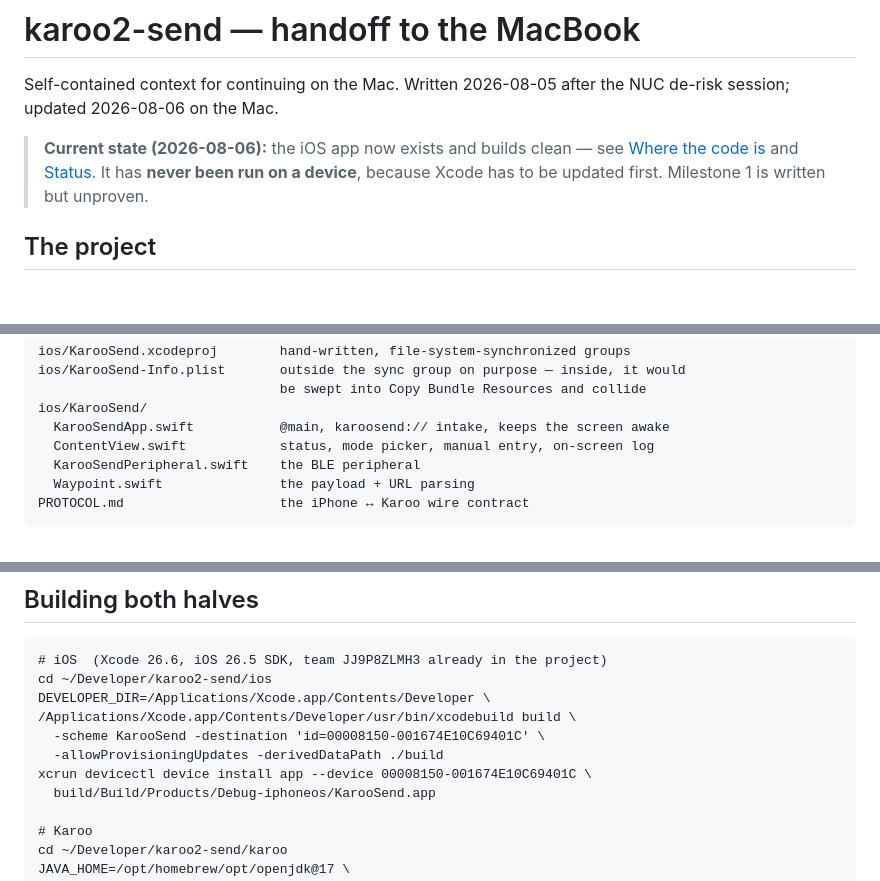
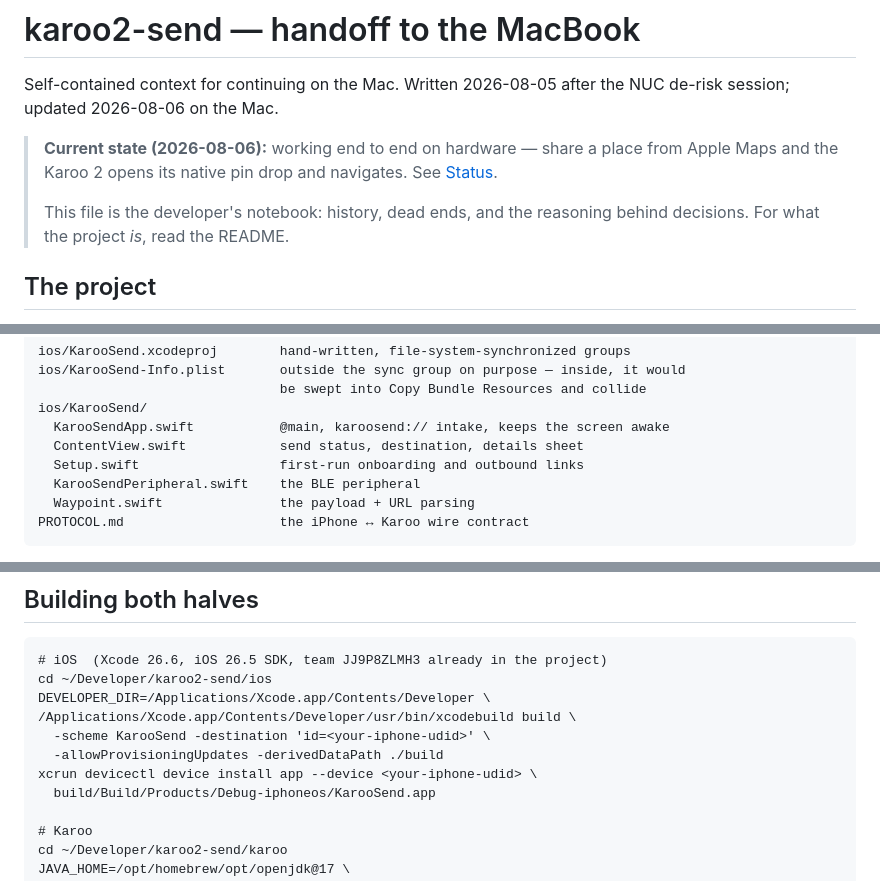
Before and after one commit to albertjfoo/sendpin, a Markdown page: HANDOFF.md, 3 parts joined by grey strips. Rendered like a GitHub page; blank space fills up the shorter version.

Commit message:
Scrub personal identifiers ahead of publishing
Replaces the iPhone UDID in the build commands with a placeholder, and
refreshes the stale banner that still claimed the app had never run on a
device. Commit authorship was rewritten to a GitHub noreply address in the
same pass, before any push made that impractical.

The Apple Team ID stays: it appears in every shipped app, is not sensitive,
and removing it would force anyone building locally to configure signing by
hand.

```diff
--- a/HANDOFF.md
+++ b/HANDOFF.md
@@ -3,10 +3,12 @@
 Self-contained context for continuing on the Mac. Written 2026-08-05 after the
 NUC de-risk session; updated 2026-08-06 on the Mac.
 
-> **Current state (2026-08-06):** the iOS app now exists and builds clean — see
-> [Where the code is](#where-the-code-is) and [Status](#status). It has **never
-> been run on a device**, because Xcode has to be updated first. Milestone 1 is
-> written but unproven.
+> **Current state (2026-08-06):** working end to end on hardware — share a place
+> from Apple Maps and the Karoo 2 opens its native pin drop and navigates. See
+> [Status](#status--end-to-end-on-hardware-2026-08-06).
+>
+> This file is the developer's notebook: history, dead ends, and the reasoning
+> behind decisions. For what the project *is*, read the README.
 
 ## The project
 
@@ -132,7 +134,8 @@ ios/KarooSend-Info.plist       outside the sync group on purpose — inside, it
                                be swept into Copy Bundle Resources and collide
 ios/KarooSend/
   KarooSendApp.swift           @main, karoosend:// intake, keeps the screen awake
-  ContentView.swift            status, mode picker, manual entry, on-screen log
+  ContentView.swift            send status, destination, details sheet
+  Setup.swift                  first-run onboarding and outbound links
   KarooSendPeripheral.swift    the BLE peripheral
   Waypoint.swift               the payload + URL parsing
 PROTOCOL.md                    the iPhone ↔ Karoo wire contract
@@ -248,9 +251,9 @@ mode. The shipping app advertises the custom waypoint service alone.
 cd ~/Developer/karoo2-send/ios
 DEVELOPER_DIR=/Applications/Xcode.app/Contents/Developer \
 /Applications/Xcode.app/Contents/Developer/usr/bin/xcodebuild build \
-  -scheme KarooSend -destination 'id=00008150-001674E10C69401C' \
+  -scheme KarooSend -destination 'id=<your-iphone-udid>' \
   -allowProvisioningUpdates -derivedDataPath ./build
-xcrun devicectl device install app --device 00008150-001674E10C69401C \
+xcrun devicectl device install app --device <your-iphone-udid> \
   build/Build/Products/Debug-iphoneos/KarooSend.app
 
 # Karoo
```
